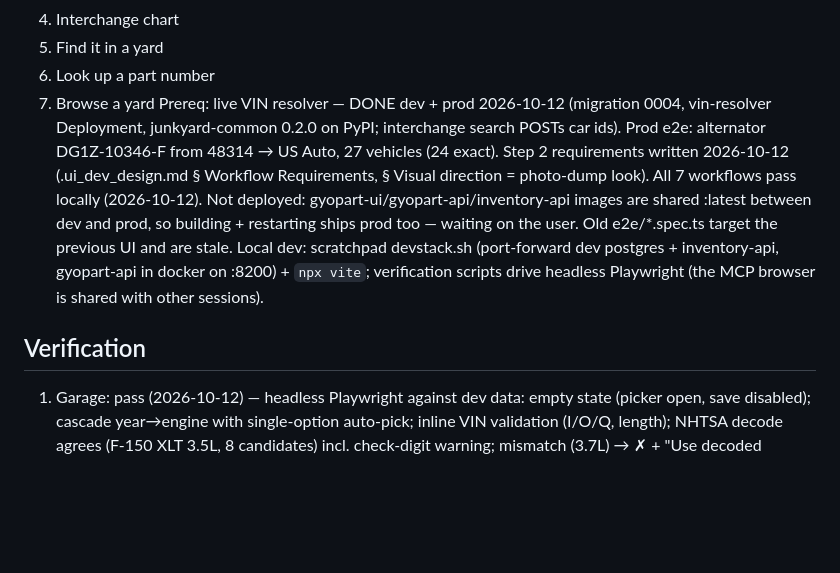
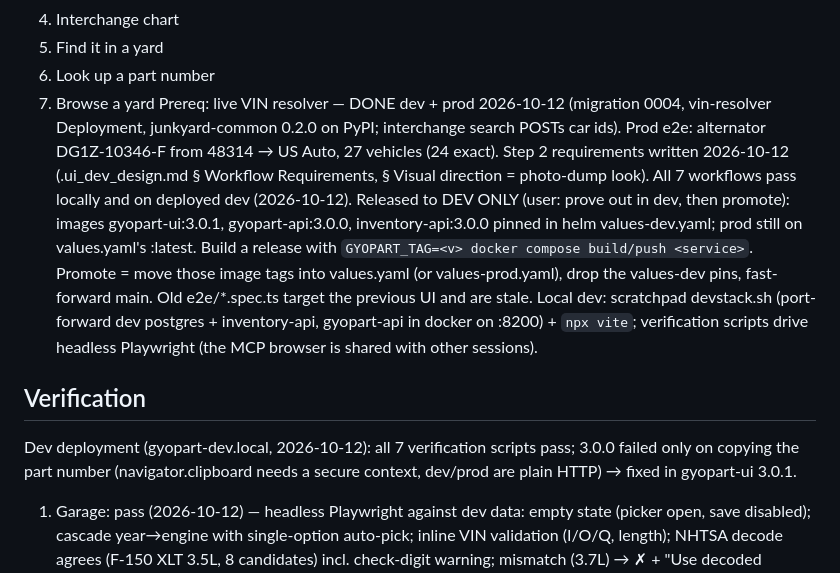
Before and after one commit to dwilson2547/gyopart, a Markdown page: gyopart-ui/.ui_dev_state.md, the part around the change. Drawn GitHub-style; blank space fills up the shorter version.

Commit message:
UI dev state: 3.0.x released to dev, promotion steps
Co-Authored-By: Claude Opus 5.5 <noreply@anthropic.com>

```diff
--- a/gyopart-ui/.ui_dev_state.md
+++ b/gyopart-ui/.ui_dev_state.md
@@ -13,12 +13,17 @@ Approved 2026-10-12 (full text: .ui_dev_design.md § Approved workflows):
 7. Browse a yard
 Prereq: live VIN resolver — DONE dev + prod 2026-10-12 (migration 0004, vin-resolver Deployment, junkyard-common
 0.2.0 on PyPI; interchange search POSTs car ids). Prod e2e: alternator DG1Z-10346-F from 48314 → US Auto, 27
-vehicles (24 exact). Step 2 requirements written 2026-10-12 (.ui_dev_design.md § Workflow Requirements, § Visual direction = photo-dump look). All 7 workflows pass locally (2026-10-12). Not deployed: gyopart-ui/gyopart-api/inventory-api images are shared
-:latest between dev and prod, so building + restarting ships prod too — waiting on the user. Old e2e/*.spec.ts target
-the previous UI and are stale.
+vehicles (24 exact). Step 2 requirements written 2026-10-12 (.ui_dev_design.md § Workflow Requirements, § Visual direction = photo-dump look). All 7 workflows pass locally and on deployed dev (2026-10-12). Released to DEV ONLY (user: prove out in dev, then
+promote): images gyopart-ui:3.0.1, gyopart-api:3.0.0, inventory-api:3.0.0 pinned in helm values-dev.yaml; prod still
+on values.yaml's :latest. Build a release with `GYOPART_TAG=<v> docker compose build/push <service>`.
+Promote = move those image tags into values.yaml (or values-prod.yaml), drop the values-dev pins, fast-forward main.
+Old e2e/*.spec.ts target the previous UI and are stale.
 Local dev: scratchpad devstack.sh (port-forward dev postgres + inventory-api, gyopart-api in docker on :8200) + `npx vite`; verification scripts drive headless Playwright (the MCP browser is shared with other sessions).
 
 ## Verification
+Dev deployment (gyopart-dev.local, 2026-10-12): all 7 verification scripts pass; 3.0.0 failed only on copying the
+part number (navigator.clipboard needs a secure context, dev/prod are plain HTTP) → fixed in gyopart-ui 3.0.1.
+
 1. Garage: pass (2026-10-12) — headless Playwright against dev data: empty state (picker open, save disabled);
    cascade year→engine with single-option auto-pick; inline VIN validation (I/O/Q, length); NHTSA decode agrees
    (F-150 XLT 3.5L, 8 candidates) incl. check-digit warning; mismatch (3.7L) → ✗ + "Use decoded vehicle" refills,
```
